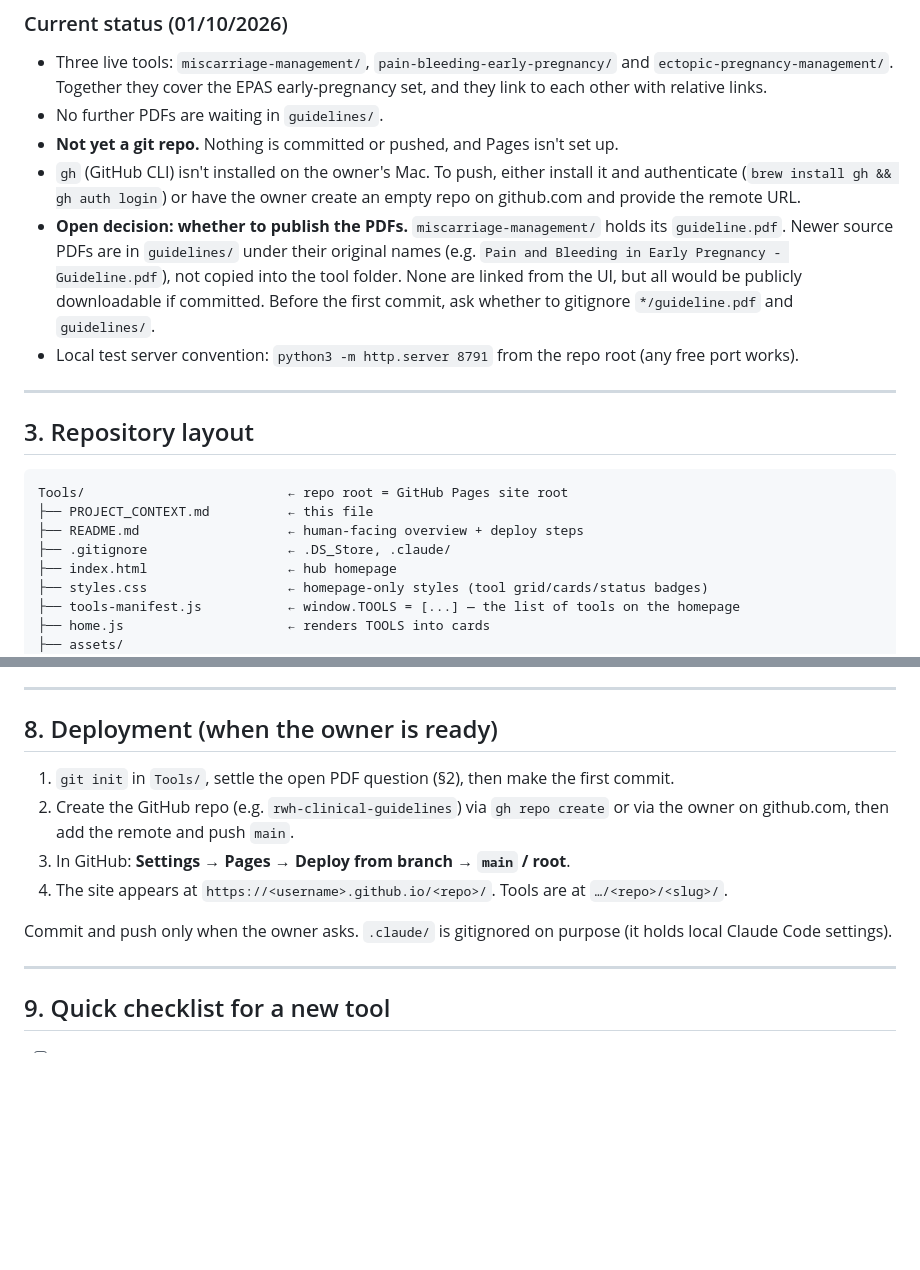
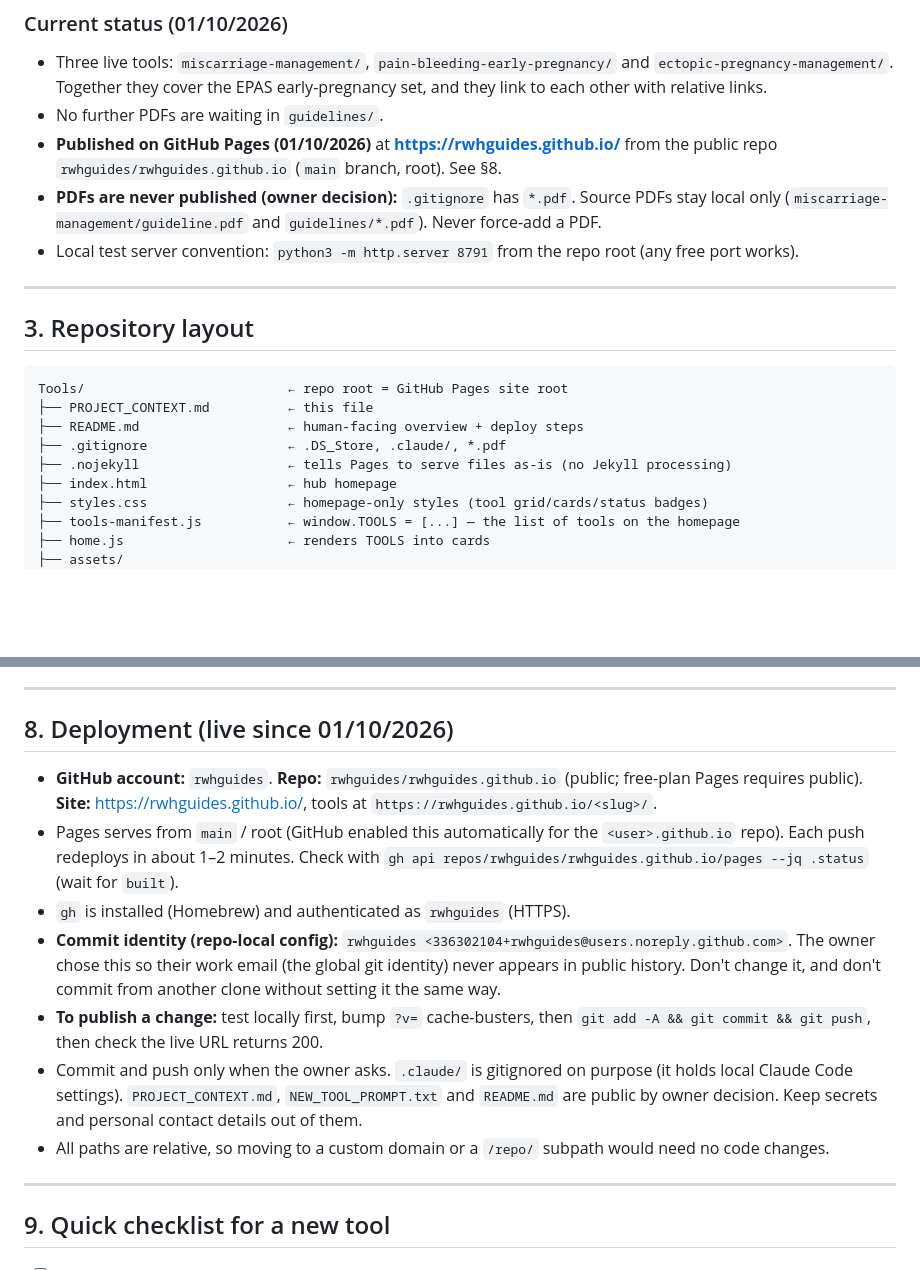
Before and after one commit to rwhguides/rwhguides.github.io, a Markdown page: PROJECT_CONTEXT.md, 2 parts joined by grey strips. GitHub-like rendering; blank space fills up the shorter version.

Commit message:
Document GitHub Pages deployment in PROJECT_CONTEXT.md
Record live URL, repo, noreply commit identity, PDF policy and publish steps.

Co-Authored-By: Claude Opus 5.5 <noreply@anthropic.com>

```diff
--- a/PROJECT_CONTEXT.md
+++ b/PROJECT_CONTEXT.md
@@ -144,16 +144,12 @@ Built in Claude Code sessions on 30/09/2026 to 01/10/2026.
   they cover the EPAS early-pregnancy set, and they link to each other with
   relative links.
 - No further PDFs are waiting in `guidelines/`.
-- **Not yet a git repo.** Nothing is committed or pushed, and Pages isn't set up.
-- `gh` (GitHub CLI) isn't installed on the owner's Mac. To push, either
-  install it and authenticate (`brew install gh && gh auth login`) or have the
-  owner create an empty repo on github.com and provide the remote URL.
-- **Open decision: whether to publish the PDFs.** `miscarriage-management/`
-  holds its `guideline.pdf`. Newer source PDFs are in `guidelines/` under their
-  original names (e.g. `Pain and Bleeding in Early Pregnancy - Guideline.pdf`),
-  not copied into the tool folder. None are linked from the UI, but all would be
-  publicly downloadable if committed. Before the first commit, ask whether to
-  gitignore `*/guideline.pdf` and `guidelines/`.
+- **Published on GitHub Pages (01/10/2026)** at **https://rwhguides.github.io/**
+  from the public repo `rwhguides/rwhguides.github.io` (`main` branch, root).
+  See §8.
+- **PDFs are never published (owner decision):** `.gitignore` has `*.pdf`. Source
+  PDFs stay local only (`miscarriage-management/guideline.pdf` and
+  `guidelines/*.pdf`). Never force-add a PDF.
 - Local test server convention: `python3 -m http.server 8791` from the repo
   root (any free port works).
 
@@ -165,7 +161,8 @@ Built in Claude Code sessions on 30/09/2026 to 01/10/2026.
 Tools/                          ← repo root = GitHub Pages site root
 ├── PROJECT_CONTEXT.md          ← this file
 ├── README.md                   ← human-facing overview + deploy steps
-├── .gitignore                  ← .DS_Store, .claude/
+├── .gitignore                  ← .DS_Store, .claude/, *.pdf
+├── .nojekyll                   ← tells Pages to serve files as-is (no Jekyll processing)
 ├── index.html                  ← hub homepage
 ├── styles.css                  ← homepage-only styles (tool grid/cards/status badges)
 ├── tools-manifest.js           ← window.TOOLS = [...] — the list of tools on the homepage
@@ -569,17 +566,27 @@ before marking it `live` or publishing.
 
 ---
 
-## 8. Deployment (when the owner is ready)
+## 8. Deployment (live since 01/10/2026)
 
-1. `git init` in `Tools/`, settle the open PDF question (§2), then make the first commit.
-2. Create the GitHub repo (e.g. `rwh-clinical-guidelines`) via `gh repo create`
-   or via the owner on github.com, then add the remote and push `main`.
-3. In GitHub: **Settings → Pages → Deploy from branch → `main` / root**.
-4. The site appears at `https://<username>.github.io/<repo>/`. Tools are at
-   `…/<repo>/<slug>/`.
-
-Commit and push only when the owner asks. `.claude/` is gitignored on purpose
-(it holds local Claude Code settings).
+- **GitHub account:** `rwhguides`. **Repo:** `rwhguides/rwhguides.github.io`
+  (public; free-plan Pages requires public). **Site:** https://rwhguides.github.io/,
+  tools at `https://rwhguides.github.io/<slug>/`.
+- Pages serves from `main` / root (GitHub enabled this automatically for the
+  `<user>.github.io` repo). Each push redeploys in about 1–2 minutes. Check with
+  `gh api repos/rwhguides/rwhguides.github.io/pages --jq .status` (wait for `built`).
+- `gh` is installed (Homebrew) and authenticated as `rwhguides` (HTTPS).
+- **Commit identity (repo-local config):** `rwhguides
+  <336302104+rwhguides@users.noreply.github.com>`. The owner chose this so their work
+  email (the global git identity) never appears in public history. Don't change it,
+  and don't commit from another clone without setting it the same way.
+- **To publish a change:** test locally first, bump `?v=` cache-busters, then
+  `git add -A && git commit && git push`, then check the live URL returns 200.
+- Commit and push only when the owner asks. `.claude/` is gitignored on purpose
+  (it holds local Claude Code settings). `PROJECT_CONTEXT.md`,
+  `NEW_TOOL_PROMPT.txt` and `README.md` are public by owner decision. Keep
+  secrets and personal contact details out of them.
+- All paths are relative, so moving to a custom domain or a `/repo/` subpath
+  would need no code changes.
 
 ---
 
```
